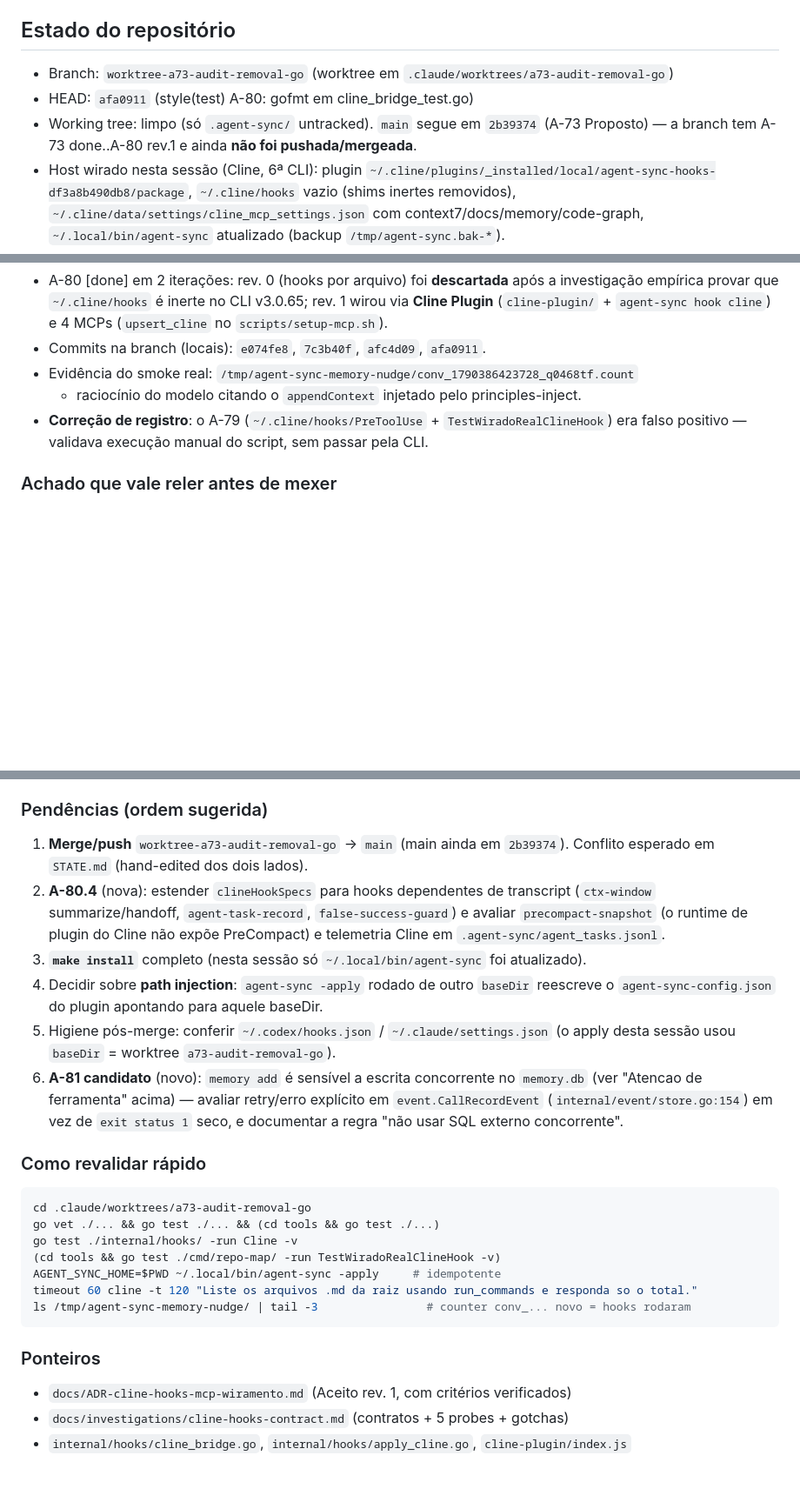
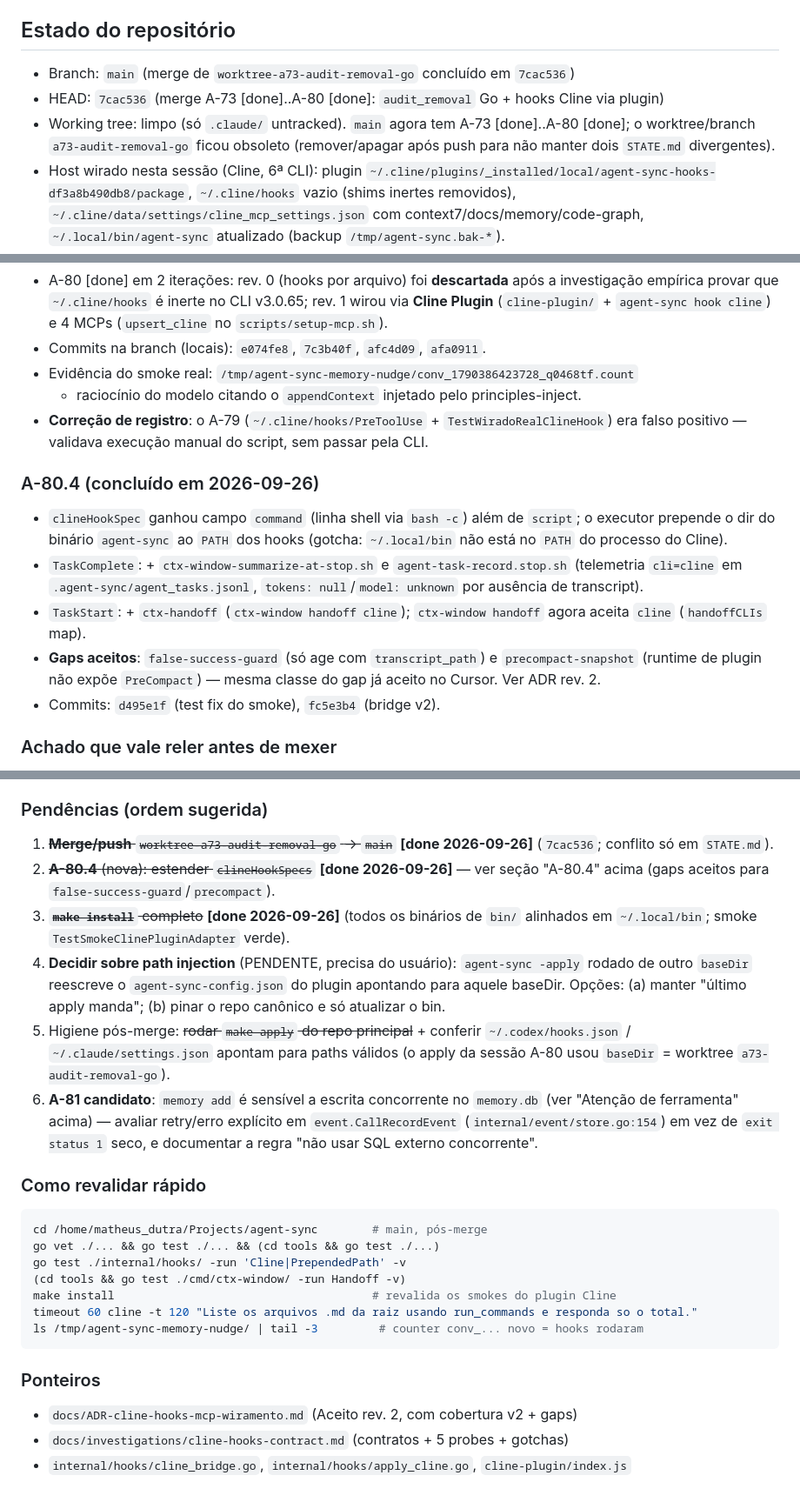
Before and after one commit to matheusbbdutra/agent-sync, a Markdown page: STATE.md, 3 parts joined by grey strips. Shown at 87% size. Drawn GitHub-style; blank space fills up the shorter version.

````diff
--- a/STATE.md
+++ b/STATE.md
@@ -7,9 +7,9 @@
 
 ## Estado do repositório
 
-- Branch: `worktree-a73-audit-removal-go` (worktree em `.claude/worktrees/a73-audit-removal-go`)
-- HEAD: `afa0911` (style(test) A-80: gofmt em cline_bridge_test.go)
-- Working tree: limpo (só `.agent-sync/` untracked). `main` segue em `2b39374` (A-73 Proposto) — a branch tem A-73 done..A-80 rev.1 e ainda **não foi pushada/mergeada**.
+- Branch: `main` (merge de `worktree-a73-audit-removal-go` concluído em `7cac536`)
+- HEAD: `7cac536` (merge A-73 [done]..A-80 [done]: `audit_removal` Go + hooks Cline via plugin)
+- Working tree: limpo (só `.claude/` untracked). `main` agora tem A-73 [done]..A-80 [done]; o worktree/branch `a73-audit-removal-go` ficou obsoleto (remover/apagar após push para não manter dois `STATE.md` divergentes).
 - Host wirado nesta sessão (Cline, 6ª CLI): plugin `~/.cline/plugins/_installed/local/agent-sync-hooks-df3a8b490db8/package`, `~/.cline/hooks` vazio (shims inertes removidos), `~/.cline/data/settings/cline_mcp_settings.json` com context7/docs/memory/code-graph, `~/.local/bin/agent-sync` atualizado (backup `/tmp/agent-sync.bak-*`).
 
 ## Sessão atual
@@ -291,6 +296,22 @@
 - **Correção de registro**: o A-79 (`~/.cline/hooks/PreToolUse` + `TestWiradoRealClineHook`)
   era falso positivo — validava execução manual do script, sem passar pela CLI.
 
+### A-80.4 (concluído em 2026-09-26)
+
+- `clineHookSpec` ganhou campo `command` (linha shell via `bash -c`) além de
+  `script`; o executor prepende o dir do binário `agent-sync` ao `PATH` dos
+  hooks (gotcha: `~/.local/bin` não está no `PATH` do processo do Cline).
+- `TaskComplete`: + `ctx-window-summarize-at-stop.sh` e
+  `agent-task-record.stop.sh` (telemetria `cli=cline` em
+  `.agent-sync/agent_tasks.jsonl`, `tokens: null`/`model: unknown` por ausência
+  de transcript).
+- `TaskStart`: + `ctx-handoff` (`ctx-window handoff cline`); `ctx-window handoff`
+  agora aceita `cline` (`handoffCLIs` map).
+- **Gaps aceitos**: `false-success-guard` (só age com `transcript_path`) e
+  `precompact-snapshot` (runtime de plugin não expõe `PreCompact`) — mesma
+  classe do gap já aceito no Cursor. Ver ADR rev. 2.
+- Commits: `d495e1f` (test fix do smoke), `fc5e3b4` (bridge v2).
+
 ### Achado que vale reler antes de mexer
 
 - Hooks por ARQUIVO em `~/.cline/hooks` são inertes no CLI v3.0.65 (loader gateado por
@@ -307,36 +328,38 @@
 
 ### Pendências (ordem sugerida)
 
-1. **Merge/push** `worktree-a73-audit-removal-go` -> `main` (main ainda em `2b39374`).
-   Conflito esperado em `STATE.md` (hand-edited dos dois lados).
-2. **A-80.4** (nova): estender `clineHookSpecs` para hooks dependentes de transcript
-   (`ctx-window` summarize/handoff, `agent-task-record`, `false-success-guard`) e
-   avaliar `precompact-snapshot` (o runtime de plugin do Cline não expõe PreCompact) e
-   telemetria Cline em `.agent-sync/agent_tasks.jsonl`.
-3. **`make install`** completo (nesta sessão só `~/.local/bin/agent-sync` foi atualizado).
-4. Decidir sobre **path injection**: `agent-sync -apply` rodado de outro `baseDir`
-   reescreve o `agent-sync-config.json` do plugin apontando para aquele baseDir.
-5. Higiene pós-merge: conferir `~/.codex/hooks.json` / `~/.claude/settings.json`
-   (o apply desta sessão usou `baseDir` = worktree `a73-audit-removal-go`).
-6. **A-81 candidato** (novo): `memory add` é sensível a escrita concorrente no
-   `memory.db` (ver "Atencao de ferramenta" acima) — avaliar retry/erro explícito
+1. ~~**Merge/push** `worktree-a73-audit-removal-go` -> `main`~~ **[done 2026-09-26]**
+   (`7cac536`; conflito só em `STATE.md`).
+2. ~~**A-80.4** (nova): estender `clineHookSpecs`~~ **[done 2026-09-26]** — ver
+   seção "A-80.4" acima (gaps aceitos para `false-success-guard`/`precompact`).
+3. ~~**`make install`** completo~~ **[done 2026-09-26]** (todos os binários de
+   `bin/` alinhados em `~/.local/bin`; smoke `TestSmokeClinePluginAdapter` verde).
+4. **Decidir sobre path injection** (PENDENTE, precisa do usuário): `agent-sync
+   -apply` rodado de outro `baseDir` reescreve o `agent-sync-config.json` do
+   plugin apontando para aquele baseDir. Opções: (a) manter "último apply manda";
+   (b) pinar o repo canônico e só atualizar o bin.
+5. Higiene pós-merge: ~~rodar `make apply` do repo principal~~ + conferir
+   `~/.codex/hooks.json` / `~/.claude/settings.json` apontam para paths válidos
+   (o apply da sessão A-80 usou `baseDir` = worktree `a73-audit-removal-go`).
+6. **A-81 candidato**: `memory add` é sensível a escrita concorrente no
+   `memory.db` (ver "Atenção de ferramenta" acima) — avaliar retry/erro explícito
    em `event.CallRecordEvent` (`internal/event/store.go:154`) em vez de
    `exit status 1` seco, e documentar a regra "não usar SQL externo concorrente".
 
 ### Como revalidar rápido
 
 ```bash
-cd .claude/worktrees/a73-audit-removal-go
+cd /home/matheus_dutra/Projects/agent-sync        # main, pós-merge
 go vet ./... && go test ./... && (cd tools && go test ./...)
-go test ./internal/hooks/ -run Cline -v
-(cd tools && go test ./cmd/repo-map/ -run TestWiradoRealClineHook -v)
-AGENT_SYNC_HOME=$PWD ~/.local/bin/agent-sync -apply     # idempotente
+go test ./internal/hooks/ -run 'Cline|PrependedPath' -v
+(cd tools && go test ./cmd/ctx-window/ -run Handoff -v)
+make install                                      # revalida os smokes do plugin Cline
 timeout 60 cline -t 120 "Liste os arquivos .md da raiz usando run_commands e responda so o total."
-ls /tmp/agent-sync-memory-nudge/ | tail -3                # counter conv_... novo = hooks rodaram
+ls /tmp/agent-sync-memory-nudge/ | tail -3         # counter conv_... novo = hooks rodaram
 ```
 
 ### Ponteiros
 
-- `docs/ADR-cline-hooks-mcp-wiramento.md` (Aceito rev. 1, com critérios verificados)
+- `docs/ADR-cline-hooks-mcp-wiramento.md` (Aceito rev. 2, com cobertura v2 + gaps)
 - `docs/investigations/cline-hooks-contract.md` (contratos + 5 probes + gotchas)
 - `internal/hooks/cline_bridge.go`, `internal/hooks/apply_cline.go`, `cline-plugin/index.js`
````
Also changed, not shown: other parts of STATE.md (+6 -1 lines), docs/ADR-cline-hooks-mcp-wiramento.md (+36 -10 lines), docs/investigations/cline-hooks-contract.md (+9 -4 lines).
